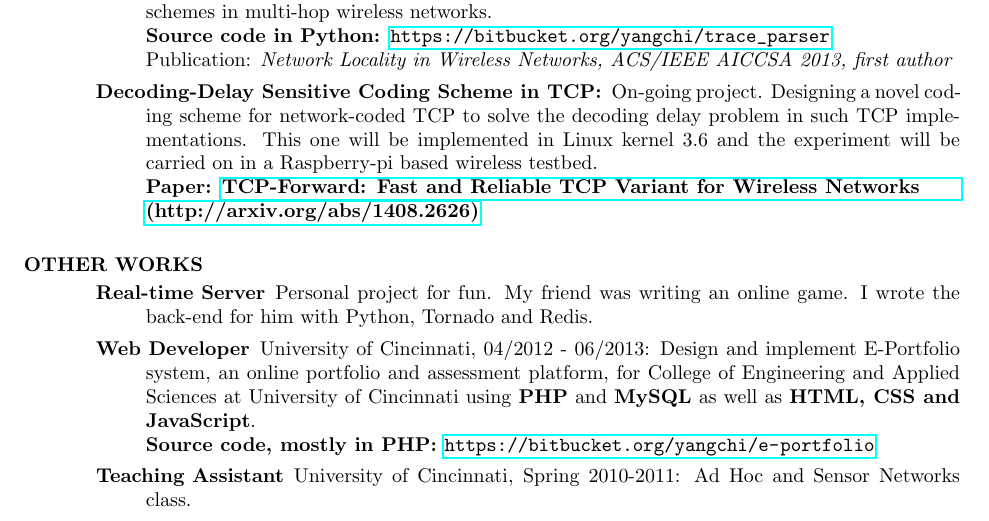
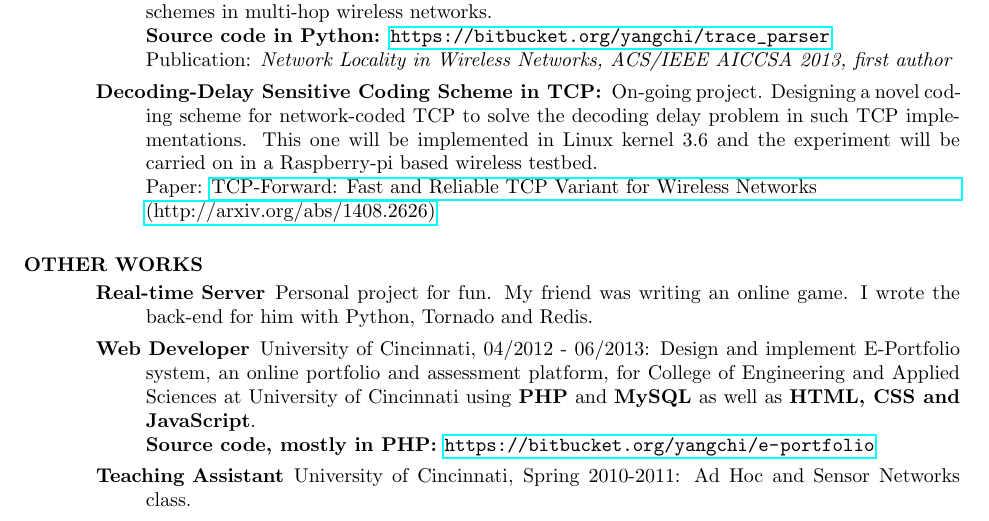
Before and after one commit to mmmmmm1988/YangChi_resume, a LaTeX CV (YangChi_resume.tex): part of page 2 of 2, cut so that both start at the same text. Compiled offline with pdfLaTeX.

Commit message:
the TCP paper being not bold any more

```diff
--- a/YangChi_resume.tex
+++ b/YangChi_resume.tex
@@ -64,7 +64,7 @@
 			Publication: \emph{Network Locality in Wireless Networks, ACS/IEEE AICCSA 2013, first author}
 		\item [Decoding-Delay Sensitive Coding Scheme in TCP:]
 			On-going project. Designing a novel coding scheme for network-coded TCP to solve the decoding delay problem in such TCP implementations. This one will be implemented in Linux kernel 3.6 and the experiment will be carried on in a Raspberry-pi based wireless testbed. \\
-			\textbf{Paper: \href{http://arxiv.org/abs/1408.2626}{TCP-Forward: Fast and Reliable TCP Variant for Wireless Networks  \\ (http://arxiv.org/abs/1408.2626)}}
+			Paper: \href{http://arxiv.org/abs/1408.2626}{TCP-Forward: Fast and Reliable TCP Variant for Wireless Networks  \\ (http://arxiv.org/abs/1408.2626)}
 	\end{description}
 
 	\section{OTHER WORKS}
```
Also changed, not shown: YangChi_resume_shorter.tex (+1 -1 lines), YangChi_resume.pdf, YangChi_resume_shorter.pdf.
